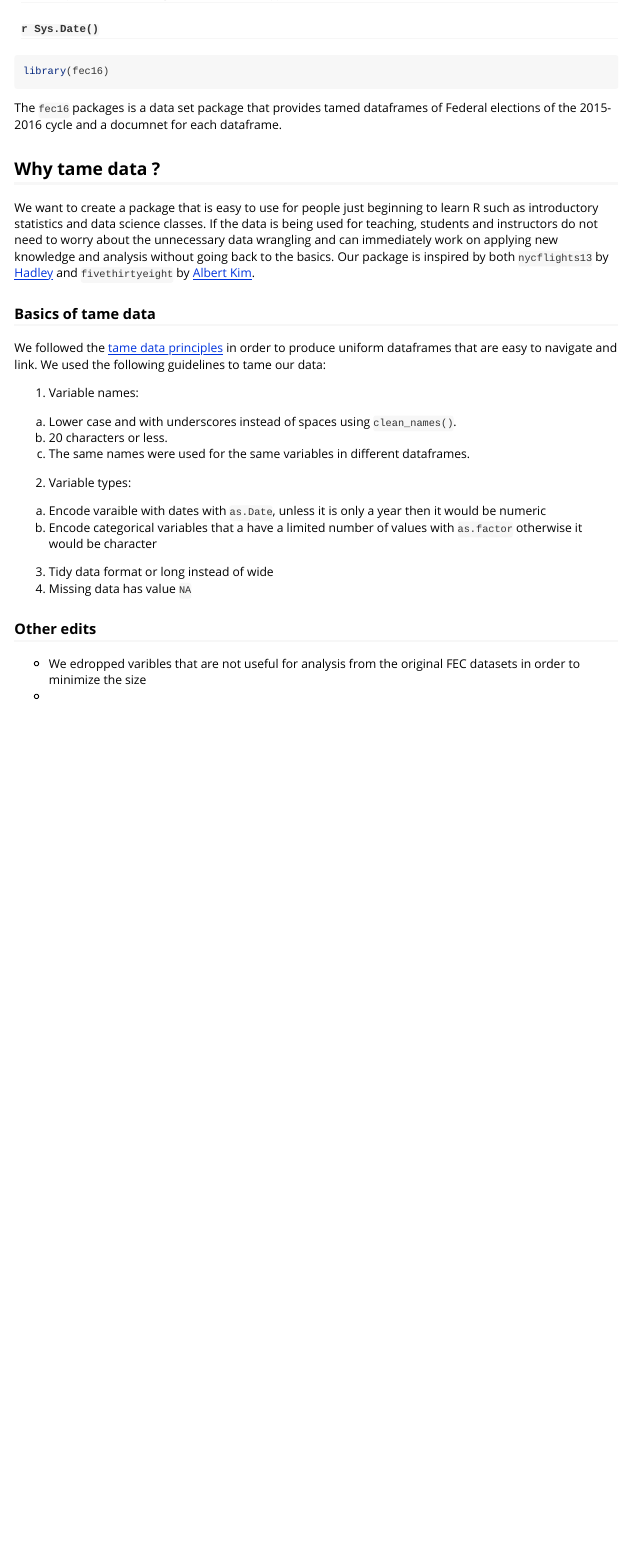
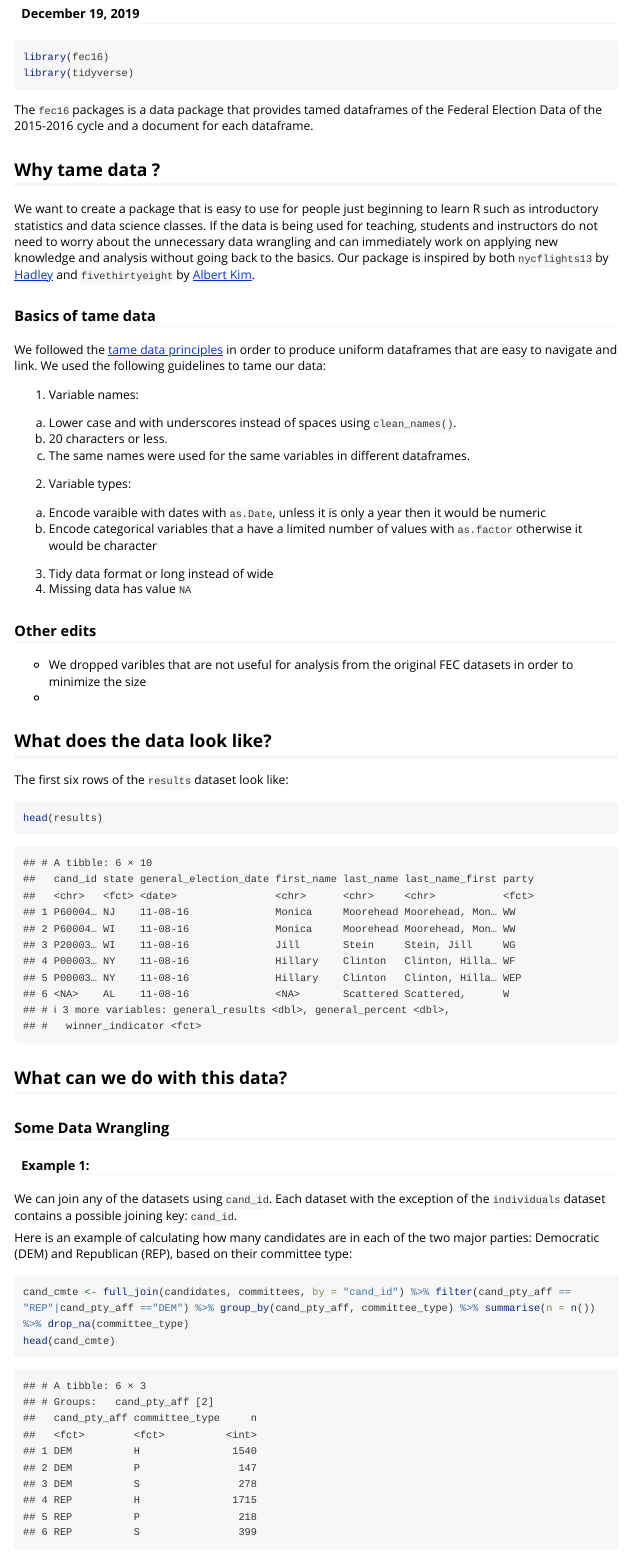
Before and after one commit to ranawg/fec16, an R Markdown document (vignettes/fec_vignette.Rmd): the page in a window 1100 px wide, from 100 px down before the commit and from 110 px down after it. Rendered offline with R 4.5, knitr and Pandoc, with nearby package versions; long lines of code are wrapped.

Commit message:
changes to package documentation

````diff
--- a/vignettes/fec_vignette.Rmd
+++ b/vignettes/fec_vignette.Rmd
@@ -1,7 +1,7 @@
 ---
 title: "fec16"
-author: "Irene Ryan, Marium Tapal, Rana Ghawagy"
-date: "` r Sys.Date()`"
+author: "Irene Ryan, Marium Tapal, and Rana Gahwagy"
+date: December 19, 2019
 output: rmarkdown::html_vignette
 vignette: >
   %\VignetteIndexEntry{fec16}
@@ -9,4 +9,6 @@ vignette: >
   %\VignetteEncoding{UTF-8}
 ---
 
-```{r, include = FALSE}
+```{r message=FALSE, warning=FALSE}
+library(fec16)
+library(tidyverse)
@@ -17,12 +15,6 @@ knitr::opts_chunk$set(
 ```
 
-```{r setup}
-library(fec16)
-```
-
-The `fec16` packages is a data set package that provides tamed dataframes of Federal elections of the 2015-2016 cycle and a documnet for each dataframe.
-
-
+The `fec16` packages is a data package that provides tamed dataframes of the Federal Election Data of the 2015-2016 cycle and a document for each dataframe.
 
 ## Why tame data ?
 We want to create a package that is easy to use for people just beginning to learn R such as introductory statistics and data science classes. If the data is being used for teaching, students and instructors do not need to worry about the unnecessary data wrangling and can immediately work on applying new knowledge and analysis without going back to the basics. Our package is inspired by both `nycflights13` by [Hadley](https://github.com/hadley/nycflights13) and `fivethirtyeight` by [Albert Kim](https://github.com/rudeboybert/fivethirtyeight).
@@ -43,5 +35,26 @@ We followed the [tame data principles](https://escholarship.org/uc/item/0rx1231m
 4. Missing data has value `NA`
 
 ### Other edits
--  We edropped varibles that are not useful for analysis from the original FEC datasets in order to minimize the size
+-  We dropped varibles that are not useful for analysis from the original FEC datasets in order to minimize the size
 -
+
+## What does the data look like?
+
+The first six rows of the `results` dataset look like:
+```{r}
+head(results)
+```
+
+
+## What can we do with this data?
+
+### Some Data Wrangling
+
+#### Example 1:
+
+We can join any of the datasets using `cand_id`. Each dataset with the exception of the `individuals` dataset contains a possible joining key: `cand_id`.
+
+Here is an example of calculating how many candidates are in each of the two major parties: Democratic (DEM) and Republican (REP), based on their committee type:
+```{r message=FALSE, warning=FALSE}
+cand_cmte <- full_join(candidates, committees, by = "cand_id") %>% filter(cand_pty_aff == "REP"|cand_pty_aff =="DEM") %>% group_by(cand_pty_aff, committee_type) %>% summarise(n = n()) %>% drop_na(committee_type)
+head(cand_cmte)
````
Also changed, not shown: R/fec16-package.R (+3 -3 lines), vignettes/fec_vignette.Rmd (28 more changed lines), 2 other files.
